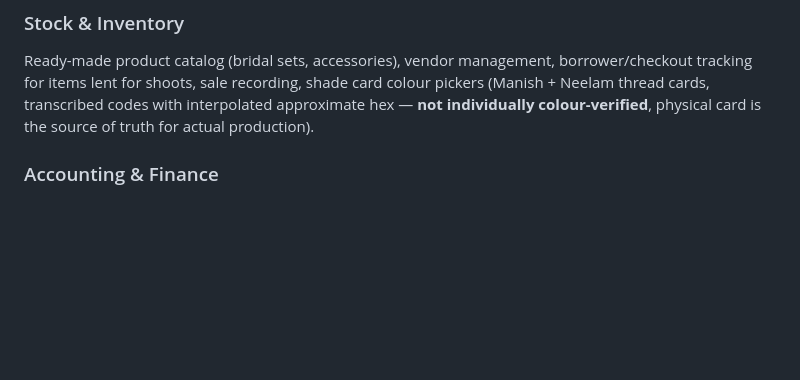
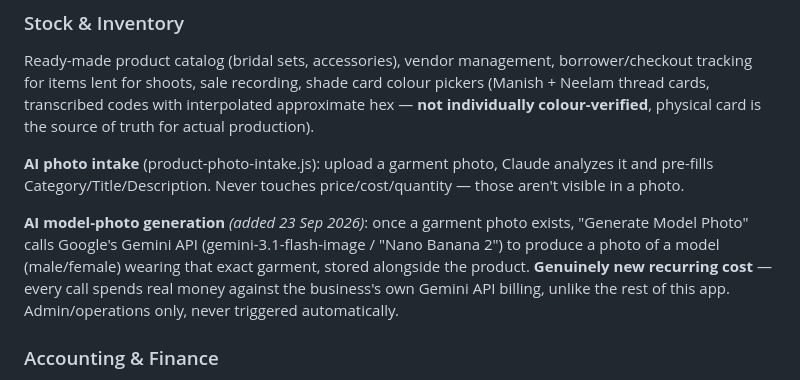
Before and after one commit to PoojasCouture/poojas-couture-suite, a Markdown page: docs/REQUIREMENTS.md, the part around the change. Rendered like a GitHub page; blank space fills up the shorter version.

```diff
--- a/docs/REQUIREMENTS.md
+++ b/docs/REQUIREMENTS.md
@@ -37,6 +37,10 @@ Tabs, in display order: **Sales** (default landing tab) → **Clients** → **Co
 ### Stock & Inventory
 Ready-made product catalog (bridal sets, accessories), vendor management, borrower/checkout tracking for items lent for shoots, sale recording, shade card colour pickers (Manish + Neelam thread cards, transcribed codes with interpolated approximate hex — **not individually colour-verified**, physical card is the source of truth for actual production).
 
+**AI photo intake** (product-photo-intake.js): upload a garment photo, Claude analyzes it and pre-fills Category/Title/Description. Never touches price/cost/quantity — those aren't visible in a photo.
+
+**AI model-photo generation** *(added 23 Sep 2026)*: once a garment photo exists, "Generate Model Photo" calls Google's Gemini API (gemini-3.1-flash-image / "Nano Banana 2") to produce a photo of a model (male/female) wearing that exact garment, stored alongside the product. **Genuinely new recurring cost** — every call spends real money against the business's own Gemini API billing, unlike the rest of this app. Admin/operations only, never triggered automatically.
+
 ### Accounting & Finance
 Invoicing (database-enforced: hard constraints on `total = subtotal + gst + shipping`, `amount_paid <= total`, no negatives), expense logging, GST tracking, financial reports.
 
```
Also changed, not shown: docs/ARCHITECTURE.md (+13 -4 lines), docs/DATABASE.md (+1 -1 lines).
